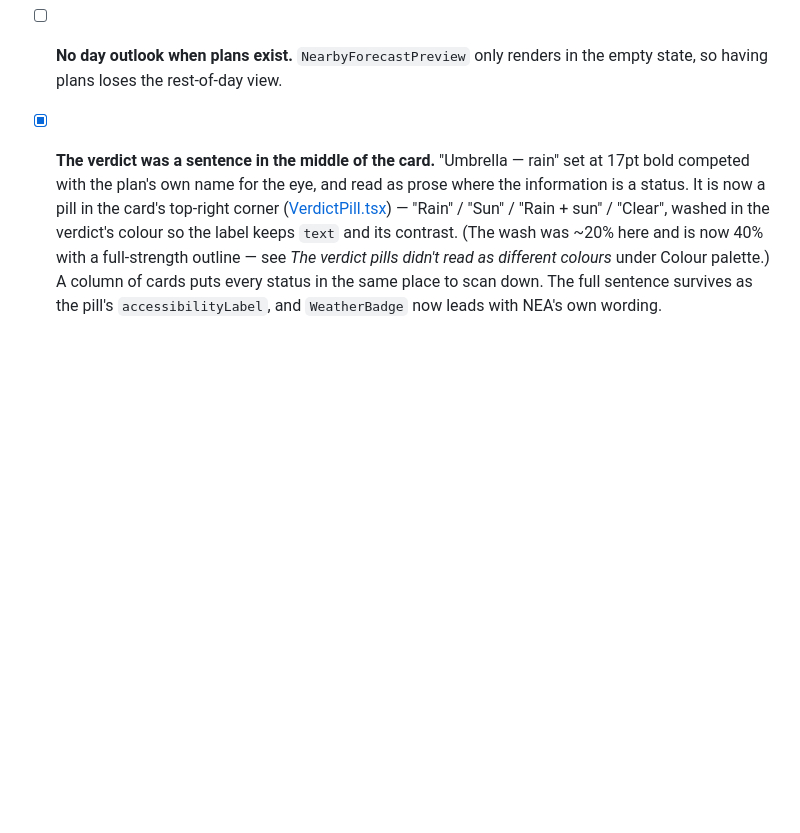
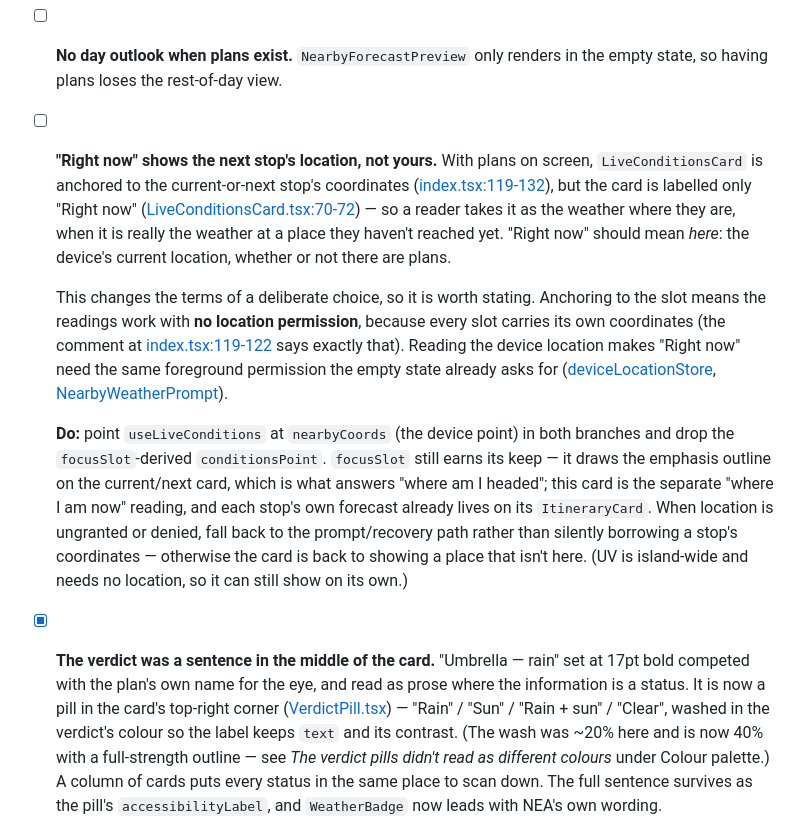
Before and after one commit to vanessalohjy1997/brelly, a Markdown page: UX.md, the part around the change. Rendered like a GitHub page; blank space fills up the shorter version.

Commit message:
chore: add more features and fixes to plan

```diff
--- a/UX.md
+++ b/UX.md
@@ -264,6 +264,34 @@ system settings) when the status is denied.
 
 - [ ] **No day outlook when plans exist.** `NearbyForecastPreview` only
   renders in the empty state, so having plans loses the rest-of-day view.
+
+- [ ] **"Right now" shows the next stop's location, not yours.** With plans on
+  screen, `LiveConditionsCard` is anchored to the current-or-next stop's
+  coordinates ([index.tsx:119-132](src/app/%28tabs%29/index.tsx#L119-L132)), but
+  the card is labelled only "Right now"
+  ([LiveConditionsCard.tsx:70-72](src/components/weather/LiveConditionsCard.tsx#L70-L72))
+  — so a reader takes it as the weather where they are, when it is really the
+  weather at a place they haven't reached yet. "Right now" should mean *here*:
+  the device's current location, whether or not there are plans.
+
+  This changes the terms of a deliberate choice, so it is worth stating. Anchoring
+  to the slot means the readings work with **no location permission**, because
+  every slot carries its own coordinates (the comment at
+  [index.tsx:119-122](src/app/%28tabs%29/index.tsx#L119-L122) says exactly that).
+  Reading the device location makes "Right now" need the same foreground
+  permission the empty state already asks for
+  ([deviceLocationStore](src/store/deviceLocationStore.ts),
+  [NearbyWeatherPrompt](src/components/weather/NearbyWeatherPrompt.tsx)).
+
+  **Do:** point `useLiveConditions` at `nearbyCoords` (the device point) in both
+  branches and drop the `focusSlot`-derived `conditionsPoint`. `focusSlot` still
+  earns its keep — it draws the emphasis outline on the current/next card, which
+  is what answers "where am I headed"; this card is the separate "where I am now"
+  reading, and each stop's own forecast already lives on its `ItineraryCard`.
+  When location is ungranted or denied, fall back to the prompt/recovery path
+  rather than silently borrowing a stop's coordinates — otherwise the card is
+  back to showing a place that isn't here. (UV is island-wide and needs no
+  location, so it can still show on its own.)
 
 - [x] **The verdict was a sentence in the middle of the card.** "Umbrella —
   rain" set at 17pt bold competed with the plan's own name for the eye, and
```
Also changed, not shown: PLAN.md (+23 -0 lines).
